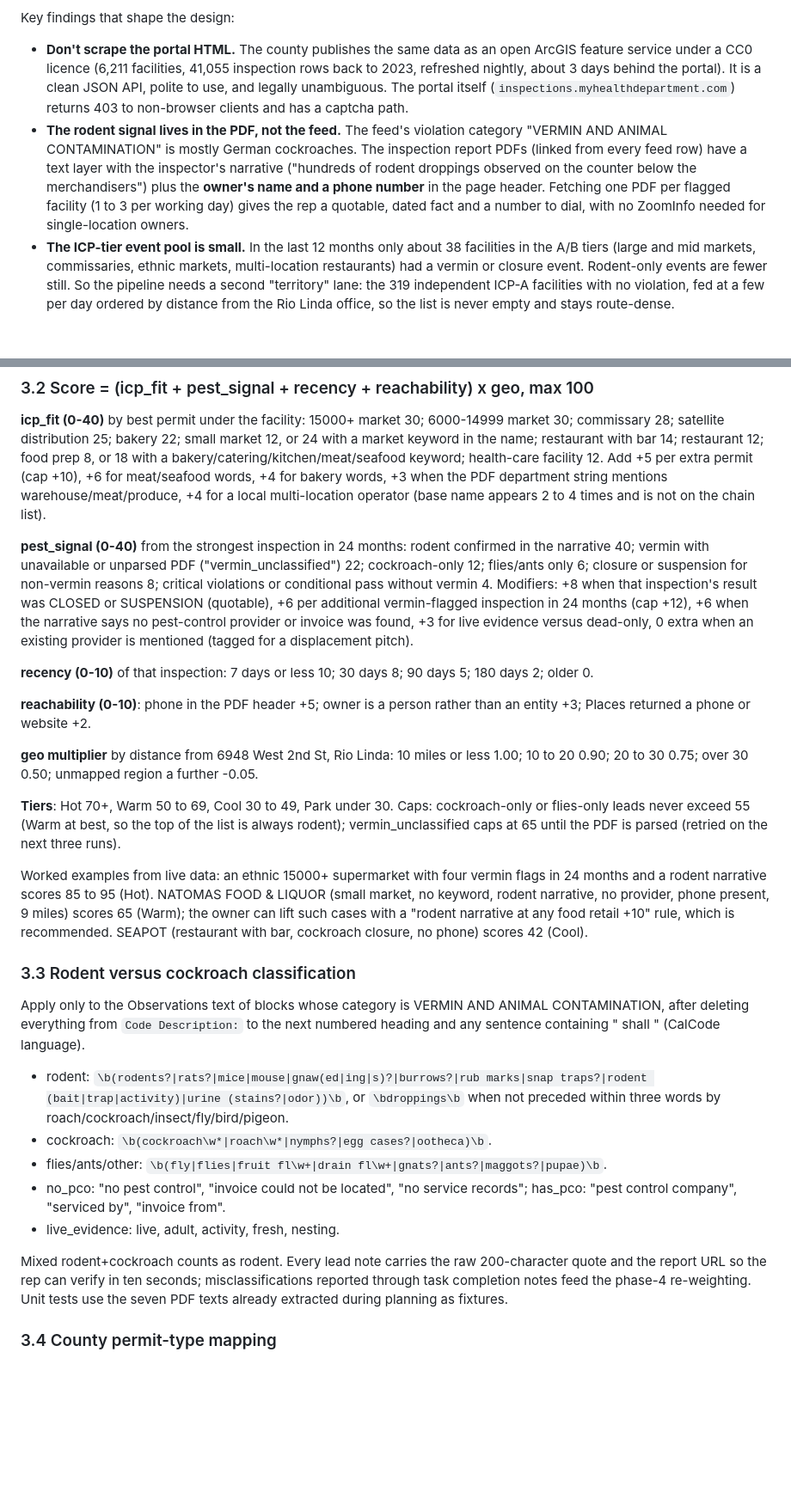
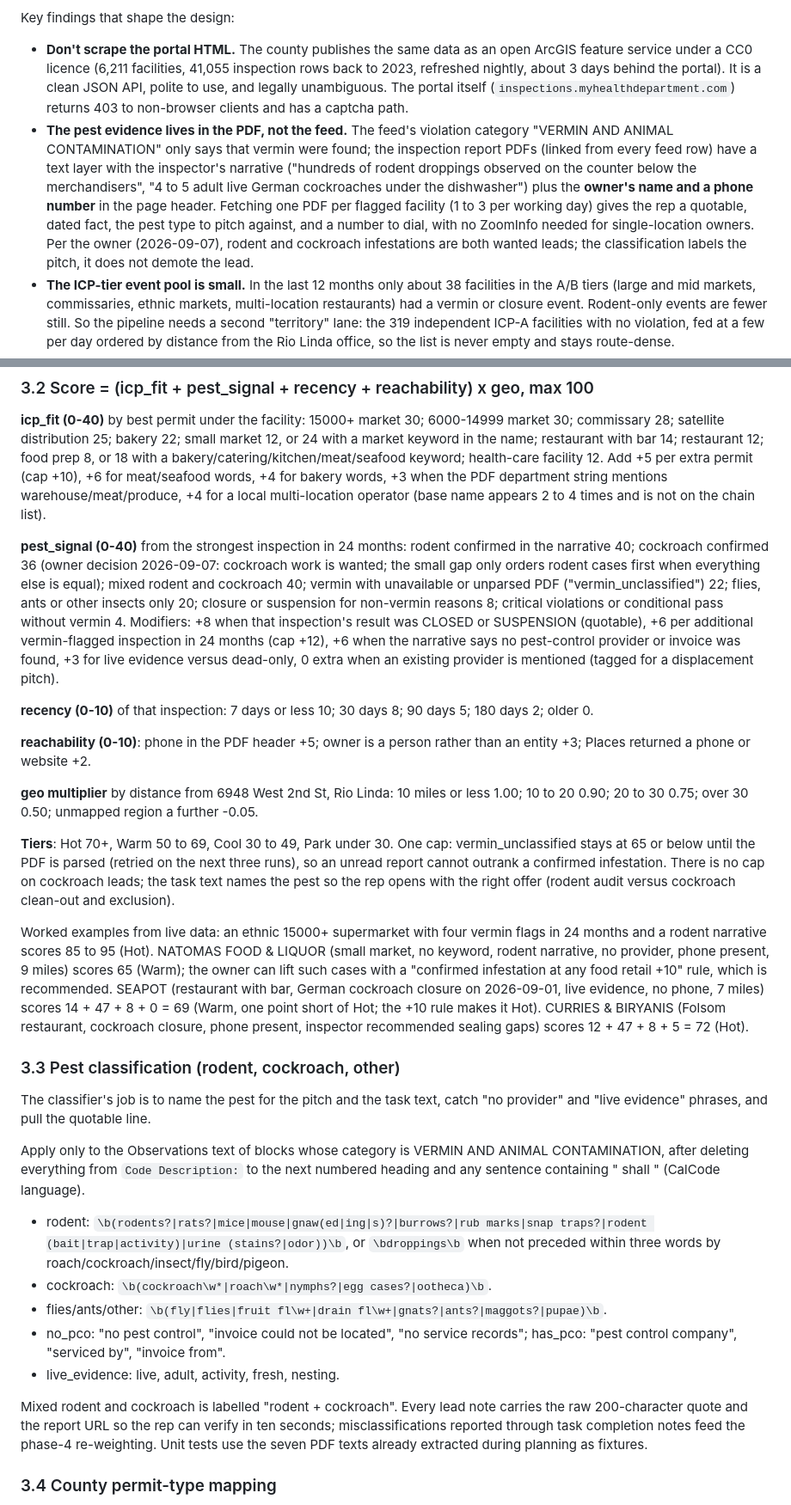
Before and after one commit to lcu123/Main, a Markdown page: docs/lead-scraper-plan.md, 2 parts joined by grey strips. Shown at 86% size. Rendered like a GitHub page; blank space fills up the shorter version.

Commit message:
Plan: score cockroach infestations as wanted leads, not demoted ones
Owner decision: rodent and other pest work such as cockroaches both count.
Removes the cockroach score cap, sets cockroach 36 vs rodent 40, other
insects 20, updates worked examples, the risk table and decision 4.

Co-Authored-By: Claude Fable 5.1 <noreply@anthropic.com>
Claude-Session: https://claude.ai/code/session_01Pox44EvFoPYbqGDJ5tLWnD

```diff
--- a/docs/lead-scraper-plan.md
+++ b/docs/lead-scraper-plan.md
@@ -9,7 +9,7 @@ Build a small, scheduled pipeline inside this repo that turns Sacramento County'
 Key findings that shape the design:
 
 - **Don't scrape the portal HTML.** The county publishes the same data as an open ArcGIS feature service under a CC0 licence (6,211 facilities, 41,055 inspection rows back to 2023, refreshed nightly, about 3 days behind the portal). It is a clean JSON API, polite to use, and legally unambiguous. The portal itself (`inspections.myhealthdepartment.com`) returns 403 to non-browser clients and has a captcha path.
-- **The rodent signal lives in the PDF, not the feed.** The feed's violation category "VERMIN AND ANIMAL CONTAMINATION" is mostly German cockroaches. The inspection report PDFs (linked from every feed row) have a text layer with the inspector's narrative ("hundreds of rodent droppings observed on the counter below the merchandisers") plus the **owner's name and a phone number** in the page header. Fetching one PDF per flagged facility (1 to 3 per working day) gives the rep a quotable, dated fact and a number to dial, with no ZoomInfo needed for single-location owners.
+- **The pest evidence lives in the PDF, not the feed.** The feed's violation category "VERMIN AND ANIMAL CONTAMINATION" only says that vermin were found; the inspection report PDFs (linked from every feed row) have a text layer with the inspector's narrative ("hundreds of rodent droppings observed on the counter below the merchandisers", "4 to 5 adult live German cockroaches under the dishwasher") plus the **owner's name and a phone number** in the page header. Fetching one PDF per flagged facility (1 to 3 per working day) gives the rep a quotable, dated fact, the pest type to pitch against, and a number to dial, with no ZoomInfo needed for single-location owners. Per the owner (2026-09-07), rodent and cockroach infestations are both wanted leads; the classification labels the pitch, it does not demote the lead.
 - **The ICP-tier event pool is small.** In the last 12 months only about 38 facilities in the A/B tiers (large and mid markets, commissaries, ethnic markets, multi-location restaurants) had a vermin or closure event. Rodent-only events are fewer still. So the pipeline needs a second "territory" lane: the 319 independent ICP-A facilities with no violation, fed at a few per day ordered by distance from the Rio Linda office, so the list is never empty and stays route-dense.
 - **Food warehouses and distributors are not in this data.** They are licensed by the state (CDPH Food and Drug Branch), not the county, and no public list was found. That ICP segment is a ZoomInfo play, out of scope for this scraper.
 - **Placer and Yolo are on the same portal but have no open-data feed.** Placer (`/pchd`) and Yolo (`/yolocountyeh`) expose the same JSON search call as Sacramento, with the inspector's narrative inline in a `comments` field, so pest mentions are visible without opening a PDF. There is no ArcGIS feed for either, so for these two counties the portal's JSON call is the primary source and must be used gently: 25 rows per request, date-window pulls, 2 seconds between calls. Placer runs about 20 inspections a working day (including pools and body art), Yolo about 8. Placer's report PDFs carry no owner name or phone; Yolo's carry the permit holder's email and sometimes a phone.
@@ -110,7 +110,7 @@ What this means for the design: the portal adapter pulls each county by date win
 
 **icp_fit (0-40)** by best permit under the facility: 15000+ market 30; 6000-14999 market 30; commissary 28; satellite distribution 25; bakery 22; small market 12, or 24 with a market keyword in the name; restaurant with bar 14; restaurant 12; food prep 8, or 18 with a bakery/catering/kitchen/meat/seafood keyword; health-care facility 12. Add +5 per extra permit (cap +10), +6 for meat/seafood words, +4 for bakery words, +3 when the PDF department string mentions warehouse/meat/produce, +4 for a local multi-location operator (base name appears 2 to 4 times and is not on the chain list).
 
-**pest_signal (0-40)** from the strongest inspection in 24 months: rodent confirmed in the narrative 40; vermin with unavailable or unparsed PDF ("vermin_unclassified") 22; cockroach-only 12; flies/ants only 6; closure or suspension for non-vermin reasons 8; critical violations or conditional pass without vermin 4. Modifiers: +8 when that inspection's result was CLOSED or SUSPENSION (quotable), +6 per additional vermin-flagged inspection in 24 months (cap +12), +6 when the narrative says no pest-control provider or invoice was found, +3 for live evidence versus dead-only, 0 extra when an existing provider is mentioned (tagged for a displacement pitch).
+**pest_signal (0-40)** from the strongest inspection in 24 months: rodent confirmed in the narrative 40; cockroach confirmed 36 (owner decision 2026-09-07: cockroach work is wanted; the small gap only orders rodent cases first when everything else is equal); mixed rodent and cockroach 40; vermin with unavailable or unparsed PDF ("vermin_unclassified") 22; flies, ants or other insects only 20; closure or suspension for non-vermin reasons 8; critical violations or conditional pass without vermin 4. Modifiers: +8 when that inspection's result was CLOSED or SUSPENSION (quotable), +6 per additional vermin-flagged inspection in 24 months (cap +12), +6 when the narrative says no pest-control provider or invoice was found, +3 for live evidence versus dead-only, 0 extra when an existing provider is mentioned (tagged for a displacement pitch).
 
 **recency (0-10)** of that inspection: 7 days or less 10; 30 days 8; 90 days 5; 180 days 2; older 0.
 
@@ -118,11 +118,13 @@ What this means for the design: the portal adapter pulls each county by date win
 
 **geo multiplier** by distance from 6948 West 2nd St, Rio Linda: 10 miles or less 1.00; 10 to 20 0.90; 20 to 30 0.75; over 30 0.50; unmapped region a further -0.05.
 
-**Tiers**: Hot 70+, Warm 50 to 69, Cool 30 to 49, Park under 30. Caps: cockroach-only or flies-only leads never exceed 55 (Warm at best, so the top of the list is always rodent); vermin_unclassified caps at 65 until the PDF is parsed (retried on the next three runs).
+**Tiers**: Hot 70+, Warm 50 to 69, Cool 30 to 49, Park under 30. One cap: vermin_unclassified stays at 65 or below until the PDF is parsed (retried on the next three runs), so an unread report cannot outrank a confirmed infestation. There is no cap on cockroach leads; the task text names the pest so the rep opens with the right offer (rodent audit versus cockroach clean-out and exclusion).
 
-Worked examples from live data: an ethnic 15000+ supermarket with four vermin flags in 24 months and a rodent narrative scores 85 to 95 (Hot). NATOMAS FOOD & LIQUOR (small market, no keyword, rodent narrative, no provider, phone present, 9 miles) scores 65 (Warm); the owner can lift such cases with a "rodent narrative at any food retail +10" rule, which is recommended. SEAPOT (restaurant with bar, cockroach closure, no phone) scores 42 (Cool).
+Worked examples from live data: an ethnic 15000+ supermarket with four vermin flags in 24 months and a rodent narrative scores 85 to 95 (Hot). NATOMAS FOOD & LIQUOR (small market, no keyword, rodent narrative, no provider, phone present, 9 miles) scores 65 (Warm); the owner can lift such cases with a "confirmed infestation at any food retail +10" rule, which is recommended. SEAPOT (restaurant with bar, German cockroach closure on 2026-09-01, live evidence, no phone, 7 miles) scores 14 + 47 + 8 + 0 = 69 (Warm, one point short of Hot; the +10 rule makes it Hot). CURRIES & BIRYANIS (Folsom restaurant, cockroach closure, phone present, inspector recommended sealing gaps) scores 12 + 47 + 8 + 5 = 72 (Hot).
 
-### 3.3 Rodent versus cockroach classification
+### 3.3 Pest classification (rodent, cockroach, other)
+
+The classifier's job is to name the pest for the pitch and the task text, catch "no provider" and "live evidence" phrases, and pull the quotable line.
 
 Apply only to the Observations text of blocks whose category is VERMIN AND ANIMAL CONTAMINATION, after deleting everything from `Code Description:` to the next numbered heading and any sentence containing " shall " (CalCode language).
 
@@ -132,7 +134,7 @@ Apply only to the Observations text of blocks whose category is VERMIN AND ANIMA
 - no_pco: "no pest control", "invoice could not be located", "no service records"; has_pco: "pest control company", "serviced by", "invoice from".
 - live_evidence: live, adult, activity, fresh, nesting.
 
-Mixed rodent+cockroach counts as rodent. Every lead note carries the raw 200-character quote and the report URL so the rep can verify in ten seconds; misclassifications reported through task completion notes feed the phase-4 re-weighting. Unit tests use the seven PDF texts already extracted during planning as fixtures.
+Mixed rodent and cockroach is labelled "rodent + cockroach". Every lead note carries the raw 200-character quote and the report URL so the rep can verify in ten seconds; misclassifications reported through task completion notes feed the phase-4 re-weighting. Unit tests use the seven PDF texts already extracted during planning as fixtures.
 
 ### 3.4 County permit-type mapping
 
```
Also changed, not shown: other parts of docs/lead-scraper-plan.md (+2 -2 lines).
